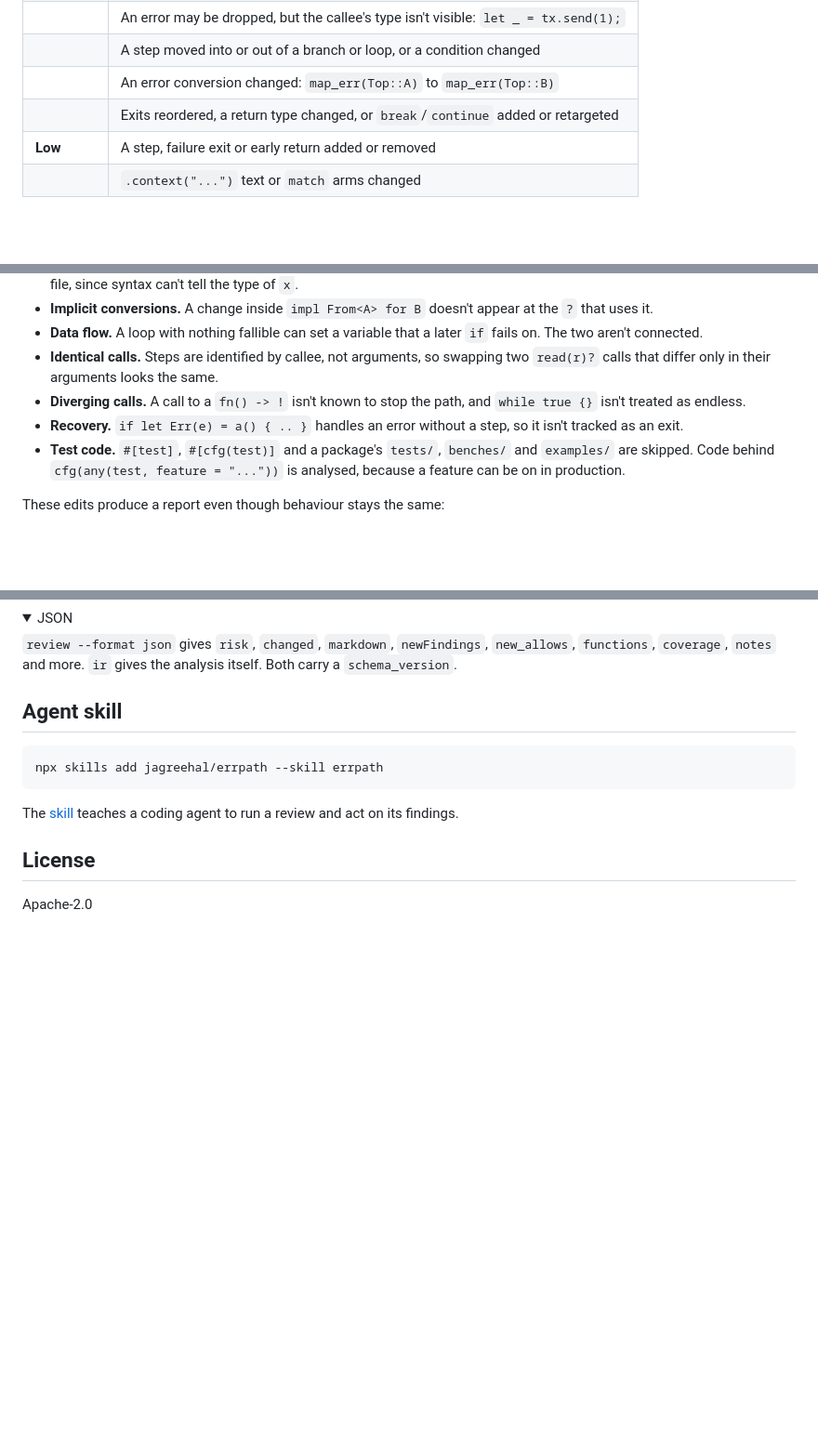
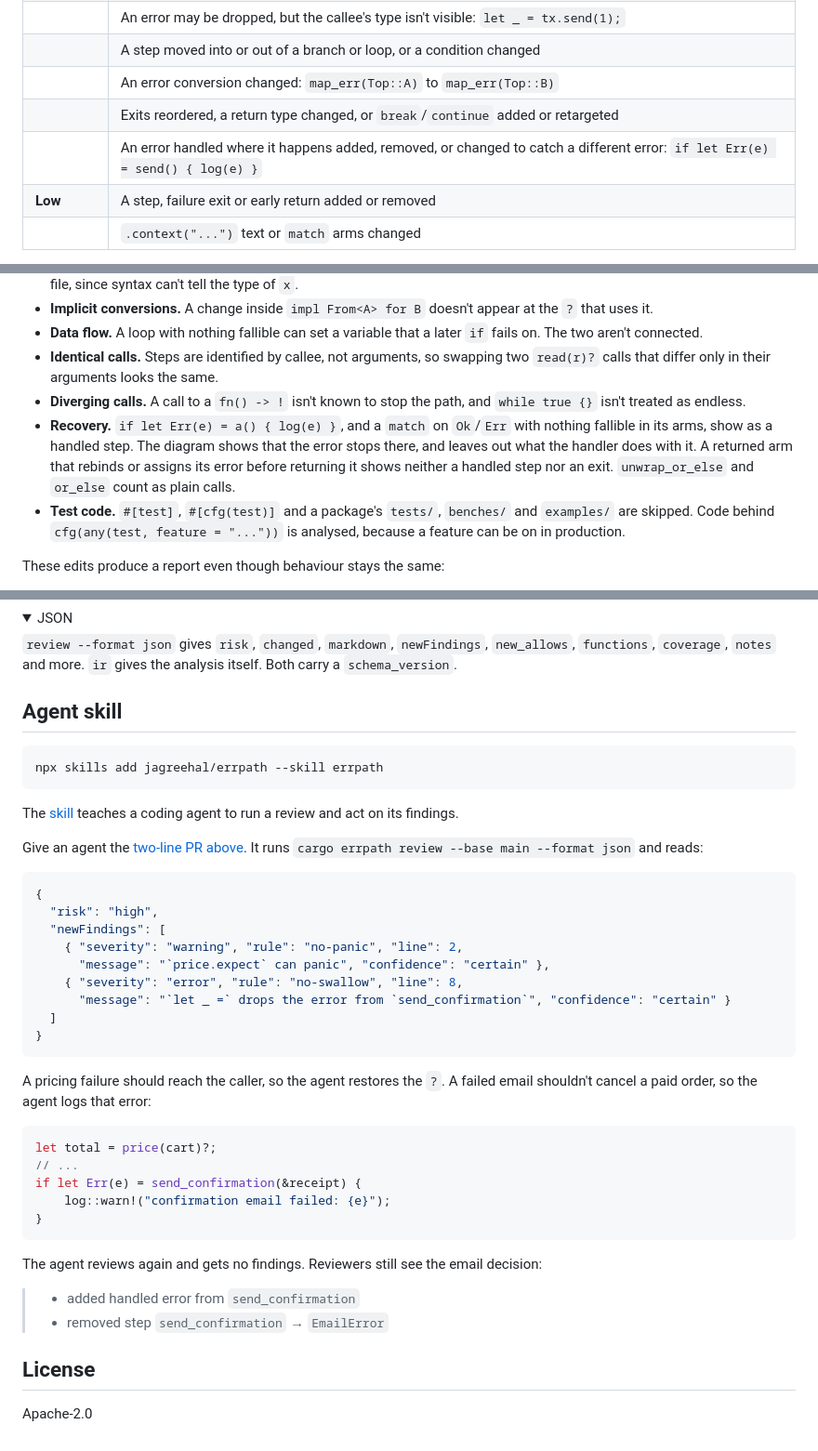
Before and after one commit to jagreehal/errpath, a Markdown page: README.md, 3 parts joined by grey strips. Shown at 93% size. GitHub-like rendering; folded sections open; blank space fills up the shorter version.

````diff
--- a/README.md
+++ b/README.md
@@ -393,6 +393,7 @@ flowchart LR
 | | A step moved into or out of a branch or loop, or a condition changed |
 | | An error conversion changed: `map_err(Top::A)` to `map_err(Top::B)` |
 | | Exits reordered, a return type changed, or `break`/`continue` added or retargeted |
+| | An error handled where it happens added, removed, or changed to catch a different error: `if let Err(e) = send() { log(e) }` |
 | **Low** | A step, failure exit or early return added or removed |
 | | `.context("...")` text or `match` arms changed |
 
@@ -422,7 +423,7 @@ The reason is required, and every new allow still appears in the review, so noth
 - **Data flow.** A loop with nothing fallible can set a variable that a later `if` fails on. The two aren't connected.
 - **Identical calls.** Steps are identified by callee, not arguments, so swapping two `read(r)?` calls that differ only in their arguments looks the same.
 - **Diverging calls.** A call to a `fn() -> !` isn't known to stop the path, and `while true {}` isn't treated as endless.
-- **Recovery.** `if let Err(e) = a() { .. }` handles an error without a step, so it isn't tracked as an exit.
+- **Recovery.** `if let Err(e) = a() { log(e) }`, and a `match` on `Ok`/`Err` with nothing fallible in its arms, show as a handled step. The diagram shows that the error stops there, and leaves out what the handler does with it. A returned arm that rebinds or assigns its error before returning it shows neither a handled step nor an exit. `unwrap_or_else` and `or_else` count as plain calls.
 - **Test code.** `#[test]`, `#[cfg(test)]` and a package's `tests/`, `benches/` and `examples/` are skipped. Code behind `cfg(any(test, feature = "..."))` is analysed, because a feature can be on in production.
 
 These edits produce a report even though behaviour stays the same:
@@ -502,6 +503,35 @@ npx skills add jagreehal/errpath --skill errpath
 
 The [skill](skills/errpath/SKILL.md) teaches a coding agent to run a review and act on its findings.
 
+Give an agent the [two-line PR above](#a-two-line-pr-that-hides-two-problems). It runs `cargo errpath review --base main --format json` and reads:
+
+```json
+{
+  "risk": "high",
+  "newFindings": [
+    { "severity": "warning", "rule": "no-panic", "line": 2,
+      "message": "`price.expect` can panic", "confidence": "certain" },
+    { "severity": "error", "rule": "no-swallow", "line": 8,
+      "message": "`let _ =` drops the error from `send_confirmation`", "confidence": "certain" }
+  ]
+}
+```
+
+A pricing failure should reach the caller, so the agent restores the `?`. A failed email shouldn't cancel a paid order, so the agent logs that error:
+
+```rust
+let total = price(cart)?;
+// ...
+if let Err(e) = send_confirmation(&receipt) {
+    log::warn!("confirmation email failed: {e}");
+}
+```
+
+The agent reviews again and gets no findings. Reviewers still see the email decision:
+
+> - added handled error from `send_confirmation`
+> - removed step `send_confirmation` → `EmailError`
+
 ## License
 
 Apache-2.0
````
Also changed, not shown: CHANGELOG.md (+7 -0 lines), skills/errpath/SKILL.md (+3 -3 lines), docs/diagrams/closures.png, docs/diagrams/early-returns.png, docs/diagrams/match-request.png, docs/diagrams/place-order.png, docs/diagrams/retry-loop.png, 3 other files.
